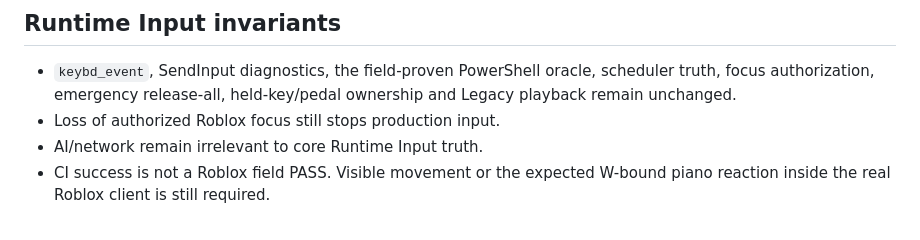
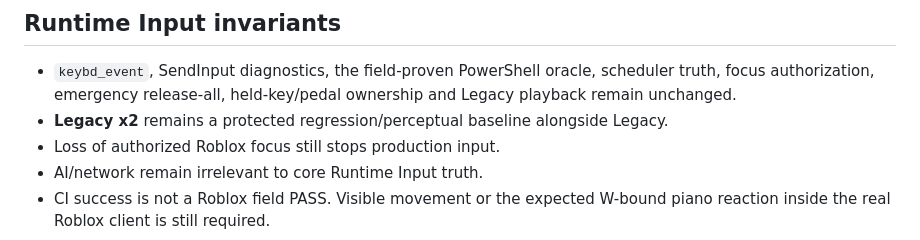
Before and after one commit to Longdotnet/APK-test, a Markdown page: docs/releases/current-release.md, the part around one of its changes. Drawn GitHub-style.

Commit message:
fix(release): retain Legacy x2 contract

```diff
--- a/docs/releases/current-release.md
+++ b/docs/releases/current-release.md
@@ -38,6 +38,7 @@ SHA256: `{{SHA256}}`
 ## Runtime Input invariants
 
 - `keybd_event`, SendInput diagnostics, the field-proven PowerShell oracle, scheduler truth, focus authorization, emergency release-all, held-key/pedal ownership and Legacy playback remain unchanged.
+- **Legacy x2** remains a protected regression/perceptual baseline alongside Legacy.
 - Loss of authorized Roblox focus still stops production input.
 - AI/network remain irrelevant to core Runtime Input truth.
 - CI success is not a Roblox field PASS. Visible movement or the expected W-bound piano reaction inside the real Roblox client is still required.
```
Also changed, not shown: other parts of docs/releases/current-release.md (+1 -1 lines).
